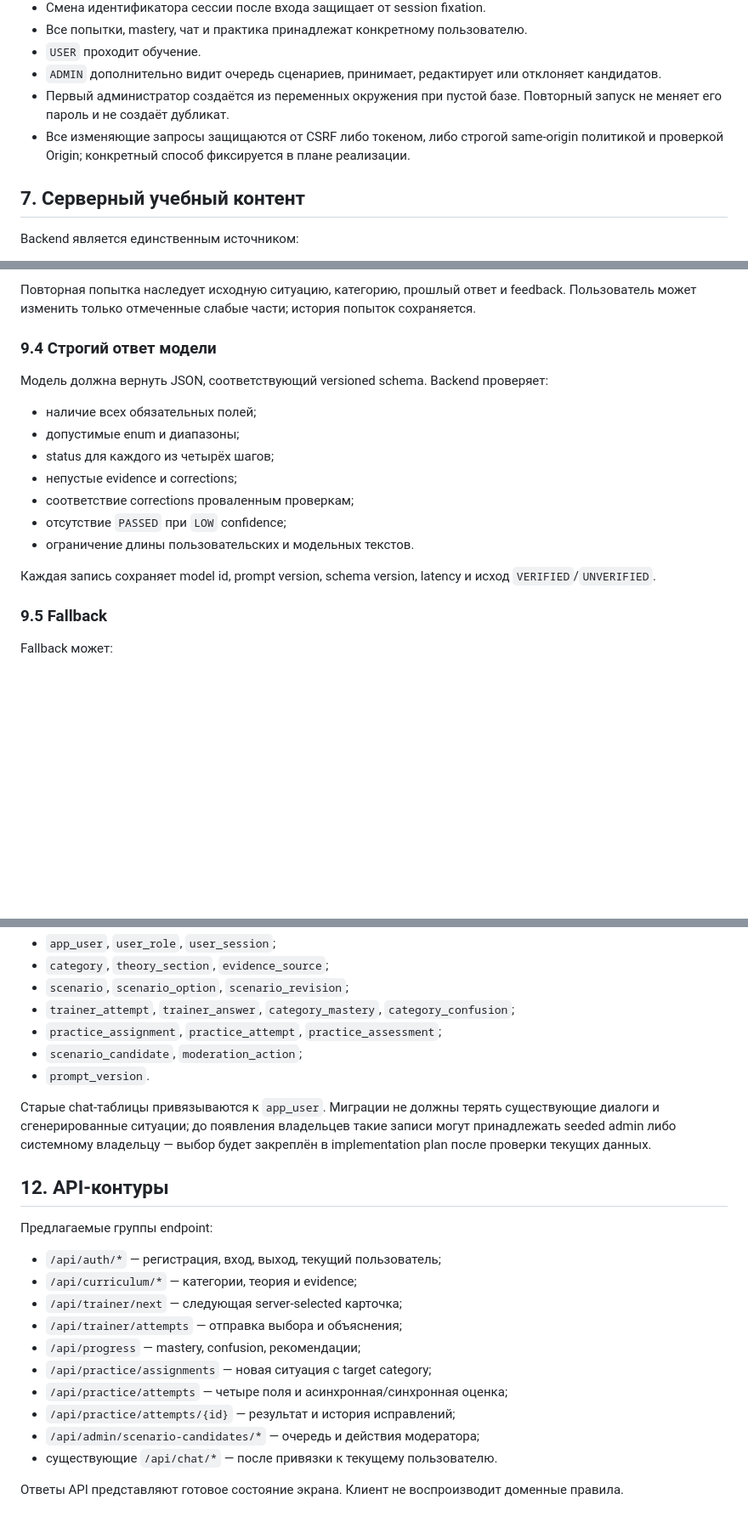
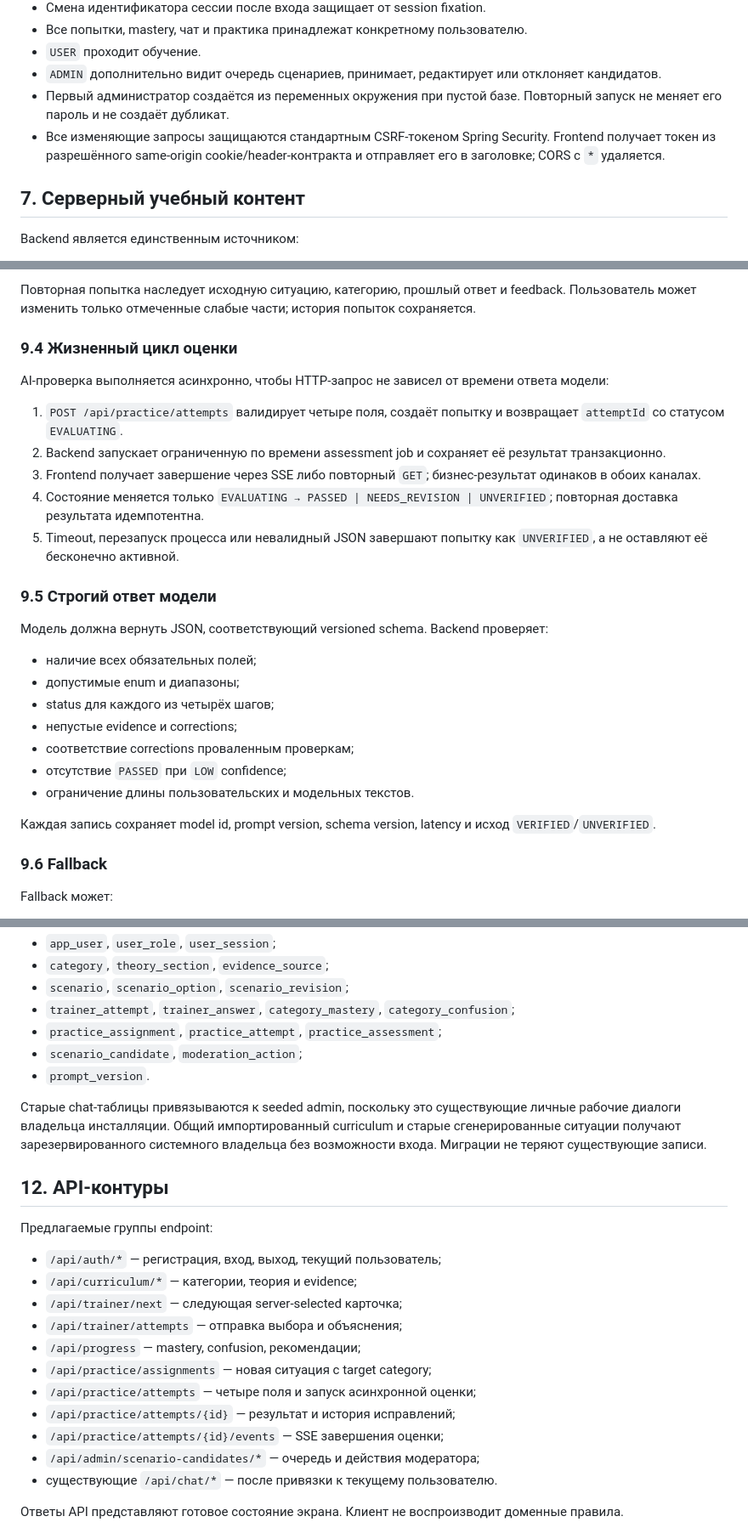
Before and after one commit to npronnikov/question-trainer, a Markdown page: docs/plans/2026-08-12-backend-first-learning-platform-design.md, 3 parts joined by grey strips. Shown at 85% size. GitHub-like rendering; blank space fills up the shorter version.

Commit message:
docs: tighten assessment lifecycle decisions

```diff
--- a/docs/plans/2026-08-12-backend-first-learning-platform-design.md
+++ b/docs/plans/2026-08-12-backend-first-learning-platform-design.md
@@ -86,7 +86,7 @@ Frontend не хранит правила начисления mastery, прав
 - `USER` проходит обучение.
 - `ADMIN` дополнительно видит очередь сценариев, принимает, редактирует или отклоняет кандидатов.
 - Первый администратор создаётся из переменных окружения при пустой базе. Повторный запуск не меняет его пароль и не создаёт дубликат.
-- Все изменяющие запросы защищаются от CSRF либо токеном, либо строгой same-origin политикой и проверкой Origin; конкретный способ фиксируется в плане реализации.
+- Все изменяющие запросы защищаются стандартным CSRF-токеном Spring Security. Frontend получает токен из разрешённого same-origin cookie/header-контракта и отправляет его в заголовке; CORS с `*` удаляется.
 
 ## 7. Серверный учебный контент
 
@@ -237,7 +237,17 @@ Backend вычисляет вердикт после валидации model re
 
 Повторная попытка наследует исходную ситуацию, категорию, прошлый ответ и feedback. Пользователь может изменить только отмеченные слабые части; история попыток сохраняется.
 
-### 9.4 Строгий ответ модели
+### 9.4 Жизненный цикл оценки
+
+AI-проверка выполняется асинхронно, чтобы HTTP-запрос не зависел от времени ответа модели:
+
+1. `POST /api/practice/attempts` валидирует четыре поля, создаёт попытку и возвращает `attemptId` со статусом `EVALUATING`.
+2. Backend запускает ограниченную по времени assessment job и сохраняет её результат транзакционно.
+3. Frontend получает завершение через SSE либо повторный `GET`; бизнес-результат одинаков в обоих каналах.
+4. Состояние меняется только `EVALUATING → PASSED | NEEDS_REVISION | UNVERIFIED`; повторная доставка результата идемпотентна.
+5. Timeout, перезапуск процесса или невалидный JSON завершают попытку как `UNVERIFIED`, а не оставляют её бесконечно активной.
+
+### 9.5 Строгий ответ модели
 
 Модель должна вернуть JSON, соответствующий versioned schema. Backend проверяет:
 
@@ -251,7 +261,7 @@ Backend вычисляет вердикт после валидации model re
 
 Каждая запись сохраняет model id, prompt version, schema version, latency и исход `VERIFIED`/`UNVERIFIED`.
 
-### 9.5 Fallback
+### 9.6 Fallback
 
 Fallback может:
 
@@ -304,7 +314,7 @@ stateDiagram-v2
 - `scenario_candidate`, `moderation_action`;
 - `prompt_version`.
 
-Старые chat-таблицы привязываются к `app_user`. Миграции не должны терять существующие диалоги и сгенерированные ситуации; до появления владельцев такие записи могут принадлежать seeded admin либо системному владельцу — выбор будет закреплён в implementation plan после проверки текущих данных.
+Старые chat-таблицы привязываются к seeded admin, поскольку это существующие личные рабочие диалоги владельца инсталляции. Общий импортированный curriculum и старые сгенерированные ситуации получают зарезервированного системного владельца без возможности входа. Миграции не теряют существующие записи.
 
 ## 12. API-контуры
 
@@ -316,8 +326,9 @@ stateDiagram-v2
 - `/api/trainer/attempts` — отправка выбора и объяснения;
 - `/api/progress` — mastery, confusion, рекомендации;
 - `/api/practice/assignments` — новая ситуация с target category;
-- `/api/practice/attempts` — четыре поля и асинхронная/синхронная оценка;
+- `/api/practice/attempts` — четыре поля и запуск асинхронной оценки;
 - `/api/practice/attempts/{id}` — результат и история исправлений;
+- `/api/practice/attempts/{id}/events` — SSE завершения оценки;
 - `/api/admin/scenario-candidates/*` — очередь и действия модератора;
 - существующие `/api/chat/*` — после привязки к текущему пользователю.
 
```
